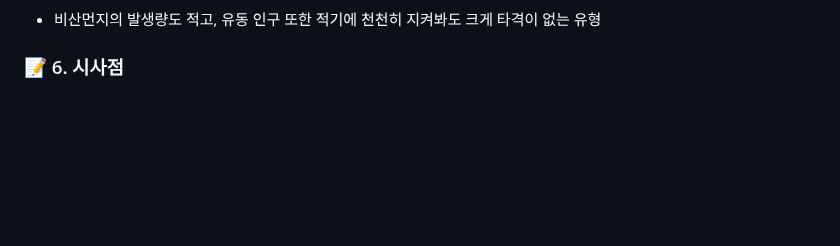
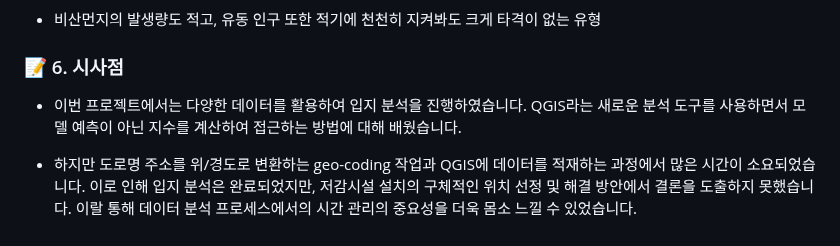
Before and after one commit to yunjaeekim/Contest, a Markdown page: Competition/환경 공모전/README.md, the part around the change. GitHub-like rendering; blank space fills up the shorter version.

```diff
--- a/Competition/환경 공모전/README.md
+++ b/Competition/환경 공모전/README.md
@@ -72,3 +72,6 @@
 - 비산먼지의 발생량도 적고, 유동 인구 또한 적기에 천천히 지켜봐도 크게 타격이 없는 유형
 
 ### 📝 6. 시사점
+- 이번 프로젝트에서는 다양한 데이터를 활용하여 입지 분석을 진행하였습니다. QGIS라는 새로운 분석 도구를 사용하면서 모델 예측이 아닌 지수를 계산하여 접근하는 방법에 대해 배웠습니다.
+
+- 하지만 도로명 주소를 위/경도로 변환하는 geo-coding 작업과 QGIS에 데이터를 적재하는 과정에서 많은 시간이 소요되었습니다. 이로 인해 입지 분석은 완료되었지만, 저감시설 설치의 구체적인 위치 선정 및 해결 방안에서 결론을 도출하지 못했습니다. 이랄 통해 데이터 분석 프로세스에서의 시간 관리의 중요성을 더욱 몸소 느낄 수 있었습니다.
```
